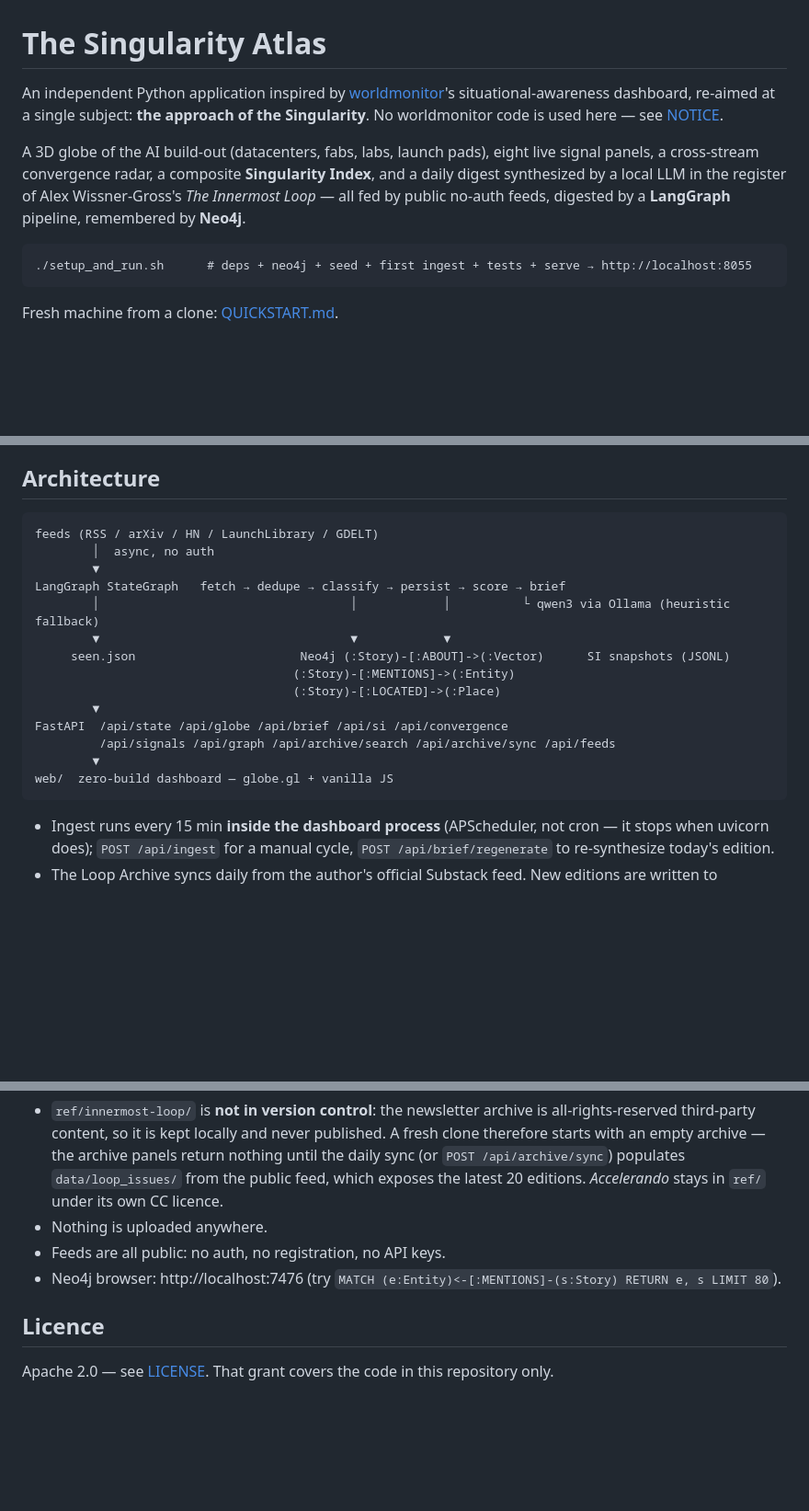
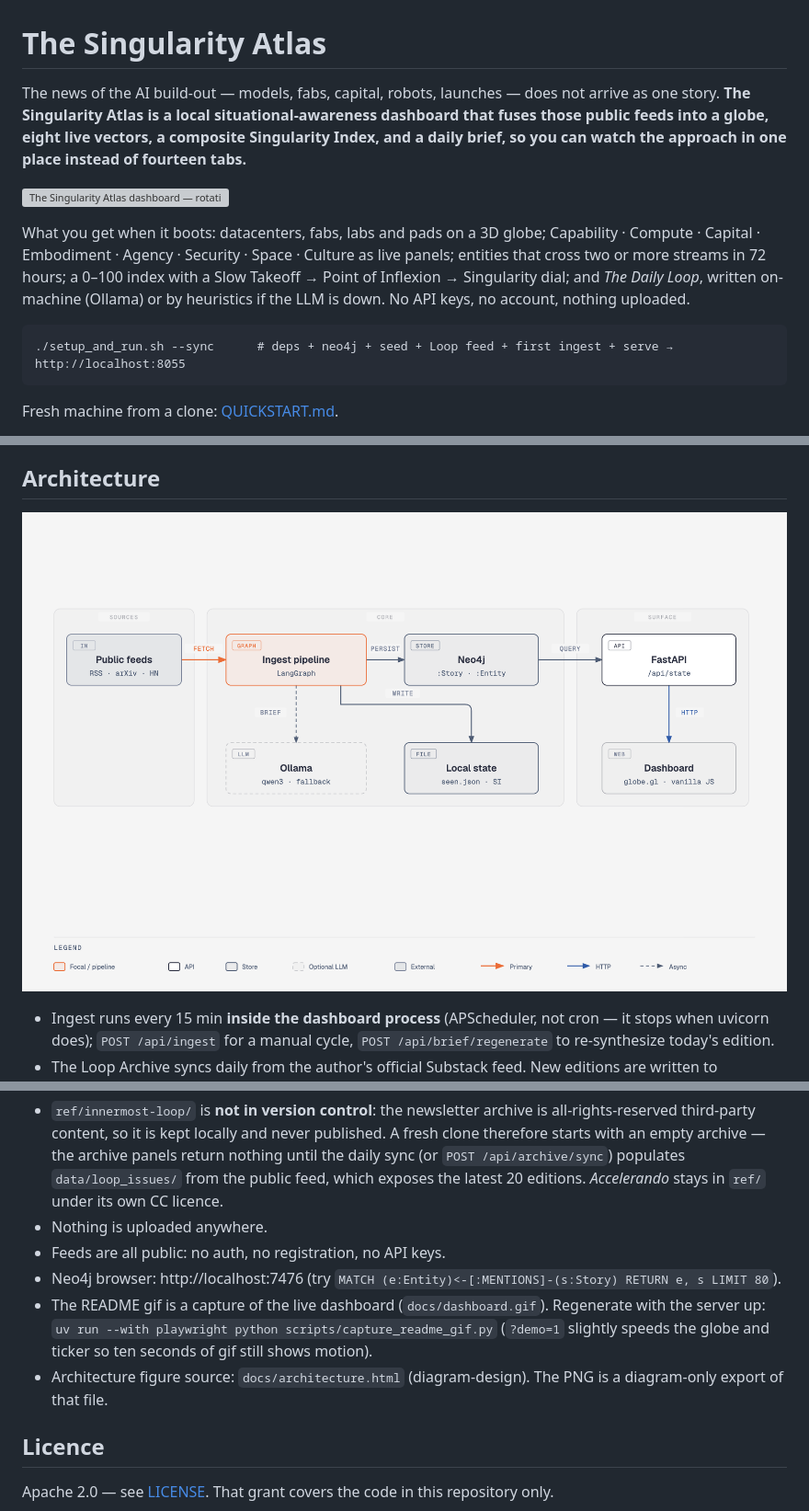
Before and after one commit to sw30labs/singularity-atlas, a Markdown page: README.md, 3 parts joined by grey strips. Shown at 92% size. Drawn GitHub-style; pictures changed too: docs/architecture.png (added); blank space fills up the shorter version; grey boxes are pictures that could not be loaded.

````diff
--- a/README.md
+++ b/README.md
@@ -1,16 +1,13 @@
 # The Singularity Atlas
 
-An independent Python application inspired by [worldmonitor](https://github.com/koala73/worldmonitor)'s
-situational-awareness dashboard, re-aimed at a single subject: **the approach of the Singularity**.
-No worldmonitor code is used here — see [NOTICE](NOTICE).
+The news of the AI build-out — models, fabs, capital, robots, launches — does not arrive as one story. **The Singularity Atlas is a local situational-awareness dashboard that fuses those public feeds into a globe, eight live vectors, a composite Singularity Index, and a daily brief, so you can watch the approach in one place instead of fourteen tabs.**
 
-A 3D globe of the AI build-out (datacenters, fabs, labs, launch pads), eight live signal panels,
-a cross-stream convergence radar, a composite **Singularity Index**, and a daily digest
-synthesized by a local LLM in the register of Alex Wissner-Gross's *The Innermost Loop* —
-all fed by public no-auth feeds, digested by a **LangGraph** pipeline, remembered by **Neo4j**.
+![The Singularity Atlas dashboard — rotating globe, live ticker, Singularity Index](docs/dashboard.gif)
+
+What you get when it boots: datacenters, fabs, labs and pads on a 3D globe; Capability · Compute · Capital · Embodiment · Agency · Security · Space · Culture as live panels; entities that cross two or more streams in 72 hours; a 0–100 index with a Slow Takeoff → Point of Inflexion → Singularity dial; and *The Daily Loop*, written on-machine (Ollama) or by heuristics if the LLM is down. No API keys, no account, nothing uploaded.
 
 ```
-./setup_and_run.sh      # deps + neo4j + seed + first ingest + tests + serve → http://localhost:8055
+./setup_and_run.sh --sync      # deps + neo4j + seed + Loop feed + first ingest + serve → http://localhost:8055
 ```
 
 Fresh machine from a clone: [QUICKSTART.md](QUICKSTART.md).
@@ -35,21 +35,6 @@ and the *Accelerando* epoch dial with rotating Stross quotes.
 ## Architecture
 
-```
-feeds (RSS / arXiv / HN / LaunchLibrary / GDELT)
-        │  async, no auth
-        ▼
-LangGraph StateGraph   fetch → dedupe → classify → persist → score → brief
-        │                                   │            │          └ qwen3 via Ollama (heuristic fallback)
-        ▼                                   ▼            ▼
-     seen.json                       Neo4j (:Story)-[:ABOUT]->(:Vector)      SI snapshots (JSONL)
-                                    (:Story)-[:MENTIONS]->(:Entity)
-                                    (:Story)-[:LOCATED]->(:Place)
-        ▼
-FastAPI  /api/state /api/globe /api/brief /api/si /api/convergence
-         /api/signals /api/graph /api/archive/search /api/archive/sync /api/feeds
-        ▼
-web/  zero-build dashboard — globe.gl + vanilla JS
-```
+![Architecture of the Singularity Atlas — public feeds through LangGraph into Neo4j and a FastAPI dashboard](docs/architecture.png)
 
 - Ingest runs every 15 min **inside the dashboard process** (APScheduler, not
   cron — it stops when uvicorn does); `POST /api/ingest` for a manual cycle,
@@ -101,6 +86,11 @@ globe site catalog, ports, model name. Env overrides: `ATLAS_PORT`, `ATLAS_NEO4J
 - Feeds are all public: no auth, no registration, no API keys.
 - Neo4j browser: http://localhost:7476 (try `MATCH (e:Entity)<-[:MENTIONS]-(s:Story)
   RETURN e, s LIMIT 80`).
+- The README gif is a capture of the live dashboard (`docs/dashboard.gif`).
+  Regenerate with the server up: `uv run --with playwright python scripts/capture_readme_gif.py`
+  (`?demo=1` slightly speeds the globe and ticker so ten seconds of gif still shows motion).
+- Architecture figure source: `docs/architecture.html` (diagram-design). The PNG is a
+  diagram-only export of that file.
 
 ## Licence
 
````
Also changed, not shown: other parts of README.md (+4 -1 lines), 6 other files.
